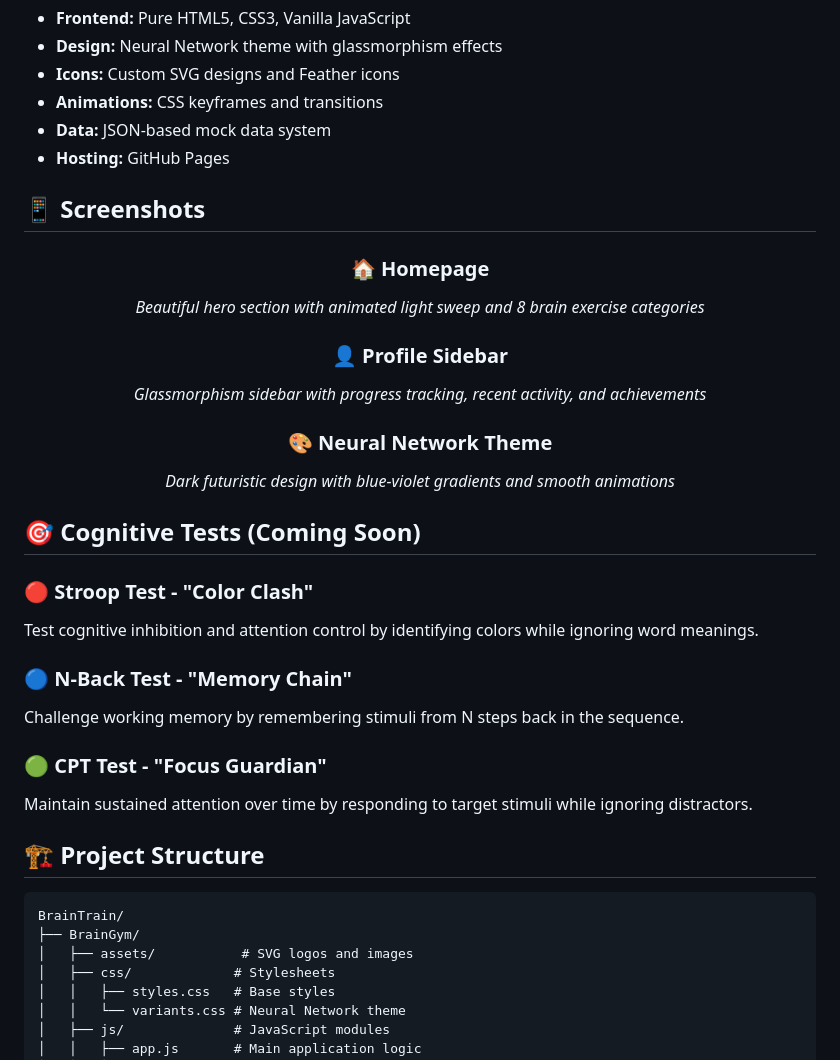
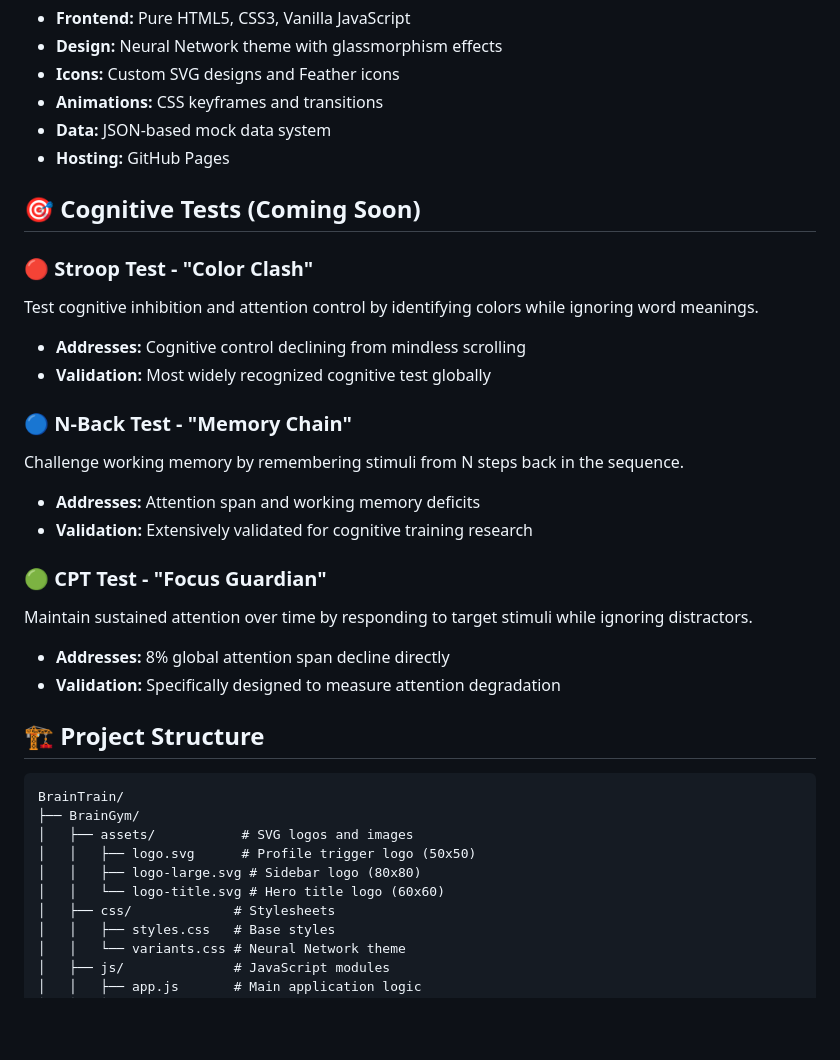
Before and after one commit to sameer-goel/BrainTrain, a Markdown page: README.md, the part around the change printed below. Rendered like a GitHub page; blank space fills up the shorter version.

```diff
--- a/README.md
+++ b/README.md
@@ -78,31 +143,22 @@ python -m http.server 8000  # Then visit http://localhost:8000/BrainGym/
 - **Data:** JSON-based mock data system
 - **Hosting:** GitHub Pages
 
-## 📱 Screenshots
-
-<div align="center">
-
-### 🏠 Homepage
-*Beautiful hero section with animated light sweep and 8 brain exercise categories*
-
-### 👤 Profile Sidebar
-*Glassmorphism sidebar with progress tracking, recent activity, and achievements*
-
-### 🎨 Neural Network Theme
-*Dark futuristic design with blue-violet gradients and smooth animations*
-
-</div>
-
 ## 🎯 Cognitive Tests (Coming Soon)
 
 ### 🔴 Stroop Test - "Color Clash"
 Test cognitive inhibition and attention control by identifying colors while ignoring word meanings.
+- **Addresses:** Cognitive control declining from mindless scrolling
+- **Validation:** Most widely recognized cognitive test globally
 
 ### 🔵 N-Back Test - "Memory Chain"
 Challenge working memory by remembering stimuli from N steps back in the sequence.
+- **Addresses:** Attention span and working memory deficits
+- **Validation:** Extensively validated for cognitive training research
 
 ### 🟢 CPT Test - "Focus Guardian"
 Maintain sustained attention over time by responding to target stimuli while ignoring distractors.
+- **Addresses:** 8% global attention span decline directly
+- **Validation:** Specifically designed to measure attention degradation
 
 ## 🏗️ Project Structure
 
@@ -110,6 +166,9 @@ Maintain sustained attention over time by responding to target stimuli while ign
 BrainTrain/
 ├── BrainGym/
 │   ├── assets/           # SVG logos and images
+│   │   ├── logo.svg      # Profile trigger logo (50x50)
+│   │   ├── logo-large.svg # Sidebar logo (80x80)
+│   │   └── logo-title.svg # Hero title logo (60x60)
 │   ├── css/             # Stylesheets
 │   │   ├── styles.css   # Base styles
 │   │   └── variants.css # Neural Network theme
```
Also changed, not shown: other parts of README.md (+92 -27 lines).
